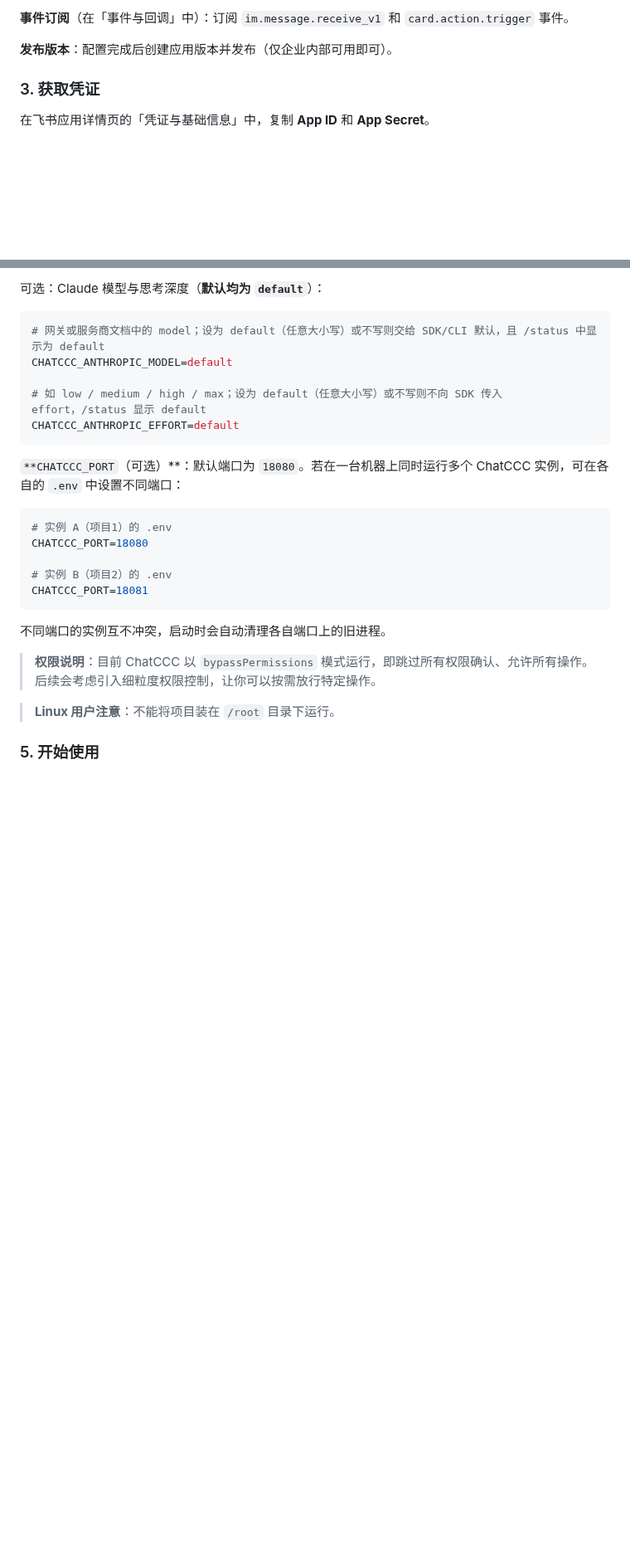
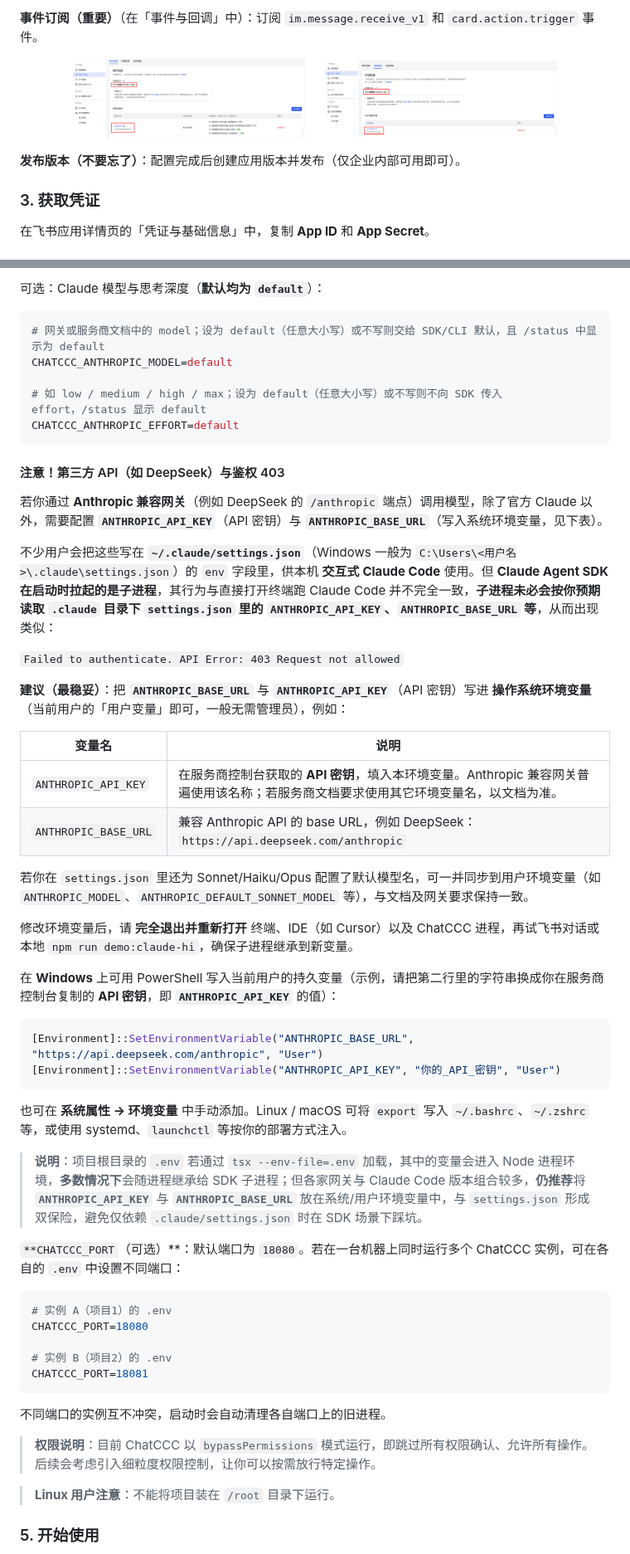
Before and after one commit to wzj998/ChatCCC, a Markdown page: README.md, 2 parts joined by grey strips. Shown at 83% size. GitHub-like rendering; pictures changed too: images/img_readme_callback.png (added), images/img_readme_event.png (added); blank space fills up the shorter version.

Commit message:
@ feat: 同步私有仓库更新(README/claude_say_hi/图片/package更新)
Co-Authored-By: Claude Opus 4.7 <noreply@anthropic.com>

````diff
--- a/README.md
+++ b/README.md
@@ -81,7 +83,13 @@ npm run dev
 
-**事件订阅**（在「事件与回调」中）：订阅 `im.message.receive_v1` 和 `card.action.trigger` 事件。
+**事件订阅（重要）**（在「事件与回调」中）：订阅 `im.message.receive_v1` 和 `card.action.trigger` 事件。
 
-**发布版本**：配置完成后创建应用版本并发布（仅企业内部可用即可）。
+<p align="center">
+  <img src="images/img_readme_event.png" alt="飞书事件订阅" width="280" />
+  &emsp;
+  <img src="images/img_readme_callback.png" alt="飞书请求网址与回调" width="280" />
+</p>
+
+**发布版本（不要忘了）**：配置完成后创建应用版本并发布（仅企业内部可用即可）。
 
 ### 3. 获取凭证
 
@@ -111,6 +119,36 @@ CHATCCC_ANTHROPIC_MODEL=default
 # 如 low / medium / high / max；设为 default（任意大小写）或不写则不向 SDK 传入 effort，/status 显示 default
 CHATCCC_ANTHROPIC_EFFORT=default
 ```
+
+#### 注意！第三方 API（如 DeepSeek）与鉴权 403
+
+若你通过 **Anthropic 兼容网关**（例如 DeepSeek 的 `/anthropic` 端点）调用模型，除了官方 Claude 以外，需要配置 **`ANTHROPIC_API_KEY`**（API 密钥）与 **`ANTHROPIC_BASE_URL`**（写入系统环境变量，见下表）。
+
+不少用户会把这些写在 **`~/.claude/settings.json`**（Windows 一般为 `C:\Users\<用户名>\.claude\settings.json`）的 `env` 字段里，供本机 **交互式 Claude Code** 使用。但 **Claude Agent SDK 在启动时拉起的是子进程**，其行为与直接打开终端跑 Claude Code 并不完全一致，**子进程未必会按你预期读取 `.claude` 目录下 `settings.json` 里的 `ANTHROPIC_API_KEY`、`ANTHROPIC_BASE_URL` 等**，从而出现类似：
+
+`Failed to authenticate. API Error: 403 Request not allowed`
+
+**建议（最稳妥）**：把 **`ANTHROPIC_BASE_URL`** 与 **`ANTHROPIC_API_KEY`**（API 密钥）写进 **操作系统环境变量**（当前用户的「用户变量」即可，一般无需管理员），例如：
+
+| 变量名 | 说明 |
+| ------ | ---- |
+| `ANTHROPIC_API_KEY` | 在服务商控制台获取的 **API 密钥**，填入本环境变量。Anthropic 兼容网关普遍使用该名称；若服务商文档要求使用其它环境变量名，以文档为准。 |
+| `ANTHROPIC_BASE_URL` | 兼容 Anthropic API 的 base URL，例如 DeepSeek：`https://api.deepseek.com/anthropic` |
+
+若你在 `settings.json` 里还为 Sonnet/Haiku/Opus 配置了默认模型名，可一并同步到用户环境变量（如 `ANTHROPIC_MODEL`、`ANTHROPIC_DEFAULT_SONNET_MODEL` 等），与文档及网关要求保持一致。
+
+修改环境变量后，请 **完全退出并重新打开** 终端、IDE（如 Cursor）以及 ChatCCC 进程，再试飞书对话或本地 `npm run demo:claude-hi`，确保子进程继承到新变量。
+
+在 **Windows** 上可用 PowerShell 写入当前用户的持久变量（示例，请把第二行里的字符串换成你在服务商控制台复制的 **API 密钥**，即 **`ANTHROPIC_API_KEY`** 的值）：
+
+```powershell
+[Environment]::SetEnvironmentVariable("ANTHROPIC_BASE_URL", "https://api.deepseek.com/anthropic", "User")
+[Environment]::SetEnvironmentVariable("ANTHROPIC_API_KEY", "你的_API_密钥", "User")
+```
+
+也可在 **系统属性 → 环境变量** 中手动添加。Linux / macOS 可将 `export` 写入 `~/.bashrc`、`~/.zshrc` 等，或使用 systemd、`launchctl` 等按你的部署方式注入。
+
+> **说明**：项目根目录的 `.env` 若通过 `tsx --env-file=.env` 加载，其中的变量会进入 Node 进程环境，**多数情况下**会随进程继承给 SDK 子进程；但各家网关与 Claude Code 版本组合较多，**仍推荐**将 **`ANTHROPIC_API_KEY`** 与 **`ANTHROPIC_BASE_URL`** 放在系统/用户环境变量中，与 `settings.json` 形成双保险，避免仅依赖 `.claude/settings.json` 时在 SDK 场景下踩坑。
 
 `**CHATCCC_PORT`（可选）**：默认端口为 `18080`。若在一台机器上同时运行多个 ChatCCC 实例，可在各自的 `.env` 中设置不同端口：
 
````
Also changed, not shown: other parts of README.md (+10 -8 lines), images/img_readme_permission.png (added), 4 other files.
